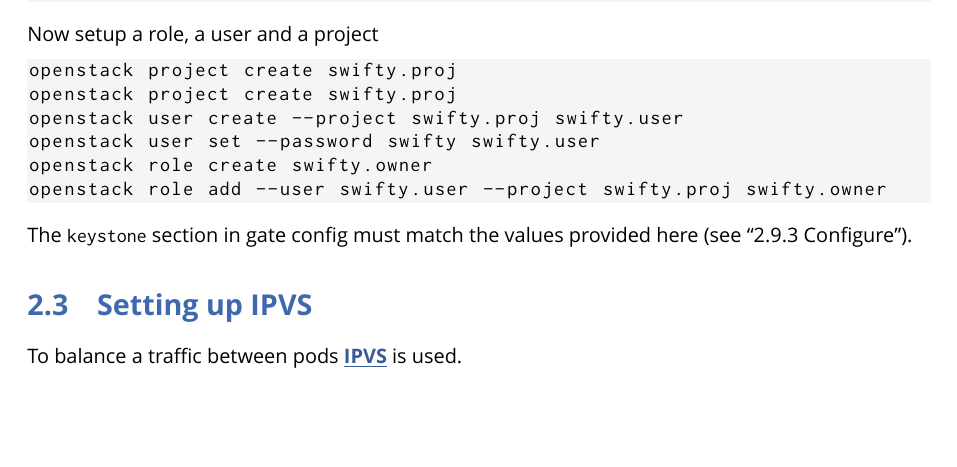
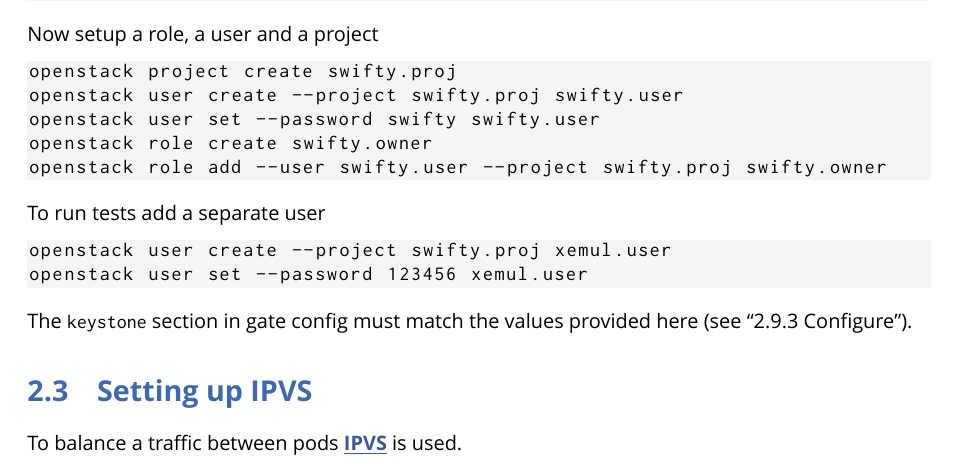
Before and after one commit to swiftycloud/swifty, a LaTeX book (docs/swifty.tex, which reads docs/setup.tex): part of page 6 of 13, cut so that both start at the same text, the shorter picture padded with empty space. Compiled offline with XeLaTeX.

Commit message:
docs: Add testing user to keystone
Signed-off-by: Cyrill Gorcunov <gorcunov@gmail.com>

```diff
--- a/docs/setup.tex
+++ b/docs/setup.tex
@@ -158,11 +158,17 @@
 
 \begin{lstlisting}
 openstack project create swifty.proj
-openstack project create swifty.proj
 openstack user create --project swifty.proj swifty.user
 openstack user set --password swifty swifty.user
 openstack role create swifty.owner
 openstack role add --user swifty.user --project swifty.proj swifty.owner
+\end{lstlisting}
+
+To run tests add a separate user
+
+\begin{lstlisting}
+openstack user create --project swifty.proj xemul.user
+openstack user set --password 123456 xemul.user
 \end{lstlisting}
 
 The \code{keystone} section in gate config must match the values
```
